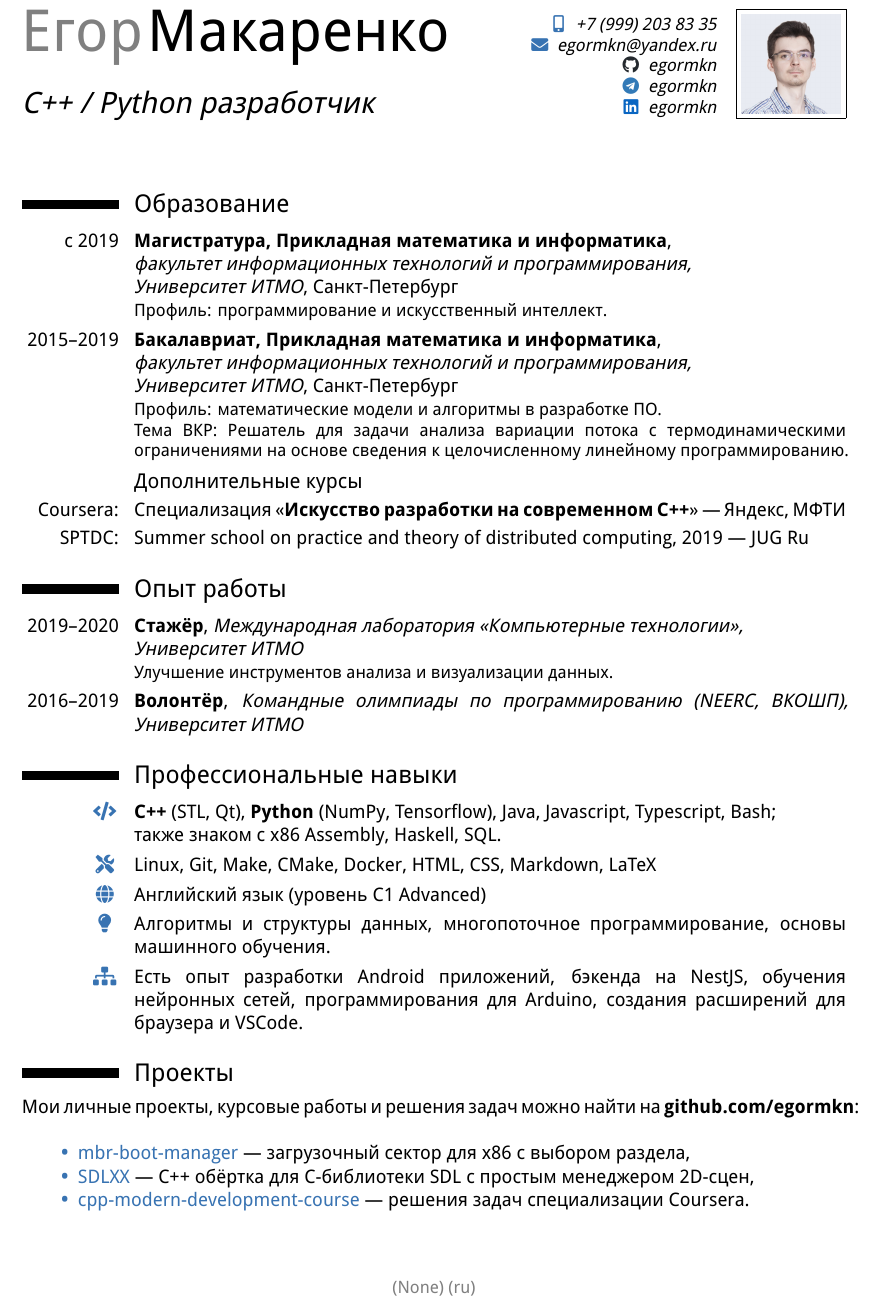
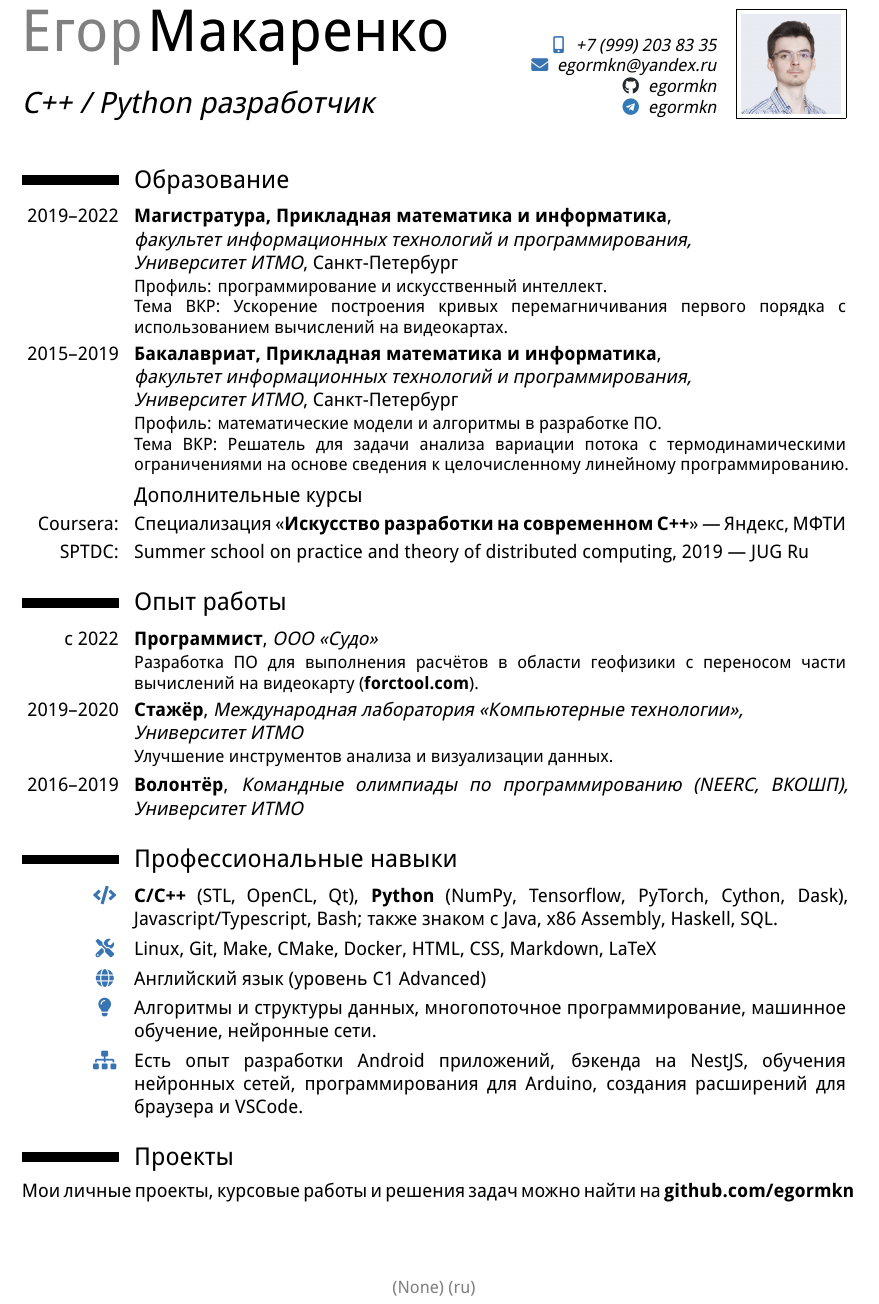
Before and after one commit to egormkn/cv, a LaTeX CV (main.tex): part of the page, cut so that both start at the same text. Compiled offline with XeLaTeX.

Commit message:
Add latest changes

```diff
--- a/main.tex
+++ b/main.tex
@@ -51,7 +51,7 @@
 \email{egormkn@yandex.ru}
 \social[github]{egormkn}
 \social[telegram]{egormkn}
-\social[linkedin]{egormkn}
+% \social[linkedin]{egormkn}
 % \extrainfo{Some info}
 \photo[58pt][0.2pt]{photo}
 
@@ -60,13 +60,16 @@
 %%%%%%%%%%%%%%%%%%%%%%%%%%%%%%%%%%%%%%%%%%%%%%%%%%%%%%%%%%%%%%%%%%%%%%%%%%%%%%%%
 
 \begin{document}
+
 \makecvtitle
+
+\vspace*{-5mm}
 
 \section{%
   \ru{Образование}\en{Education}%
  }
 
-\cventry{\ru{с}\en{since} 2019}{%
+\cventry{2019--2022}{%
   \ru{Магистратура, Прикладная математика и информатика}%
   \en{MSc, Applied Mathematics and Computer Science}%
 }{%
@@ -75,8 +78,8 @@
 }{%
   \ru{Санкт-Петербург}\en{\newline Saint Petersburg}%
 }{}{%
-  \ru{Профиль: программирование и искусственный интеллект.}%
-  \en{Programming and Artificial Intelligence}%
+  \ru{Профиль: программирование и искусственный интеллект. \\ Тема ВКР: Ускорение построения кривых перемагничивания первого порядка с использованием вычислений на видеокартах.}%
+  \en{Programming and Artificial Intelligence \\ Thesis: Accelerated plotting of first-order reversal curves using GPU computing.}%
 }
 
 \cventry{2015--2019}{%
@@ -116,6 +119,16 @@
   \en{Work experience}%
  }
 
+\cventry{\ru{с}\en{since} 2022}{%
+ \ru{Программист}\en{Software developer}%
+}{%
+ \ru{ООО <<Судо>>}%
+ \en{Sudo LLC}%
+}{}{}{%
+ \ru{Разработка ПО для выполнения расчётов в области геофизики с переносом части вычислений на видеокарту (\href{https://forctool.com/}{\textbf{forctool.com}}).}%
+ \en{Developing software for scientific research using GPU computing (\href{https://forctool.com/}{\textbf{forctool.com}}).}%
+}
+
 \cventry{2019--2020}{%
   \ru{Стажёр}\en{Intern}%
 }{%
@@ -139,7 +152,7 @@
  }
 
 \cvitem{\textcolor{color1}{\selectiontext{\ru{Языки программирования}\en{Programming languages}: }{\faCode}}}{%
-  \textbf{C++} (STL, Qt), \textbf{Python} (NumPy, Tensorflow), Java, Javascript, Typescript, Bash; \newline \ru{также знаком с}\en{also familiar with} x86 Assembly, Haskell, SQL.
+  \textbf{C/C++} (STL, OpenCL, Qt), \textbf{Python} (NumPy, Tensorflow, PyTorch, Cython, Dask), Javascript/Typescript, Bash; \ru{также знаком с}\en{also familiar with} Java, x86 Assembly, Haskell, SQL.
 }
 \cvitem{\textcolor{color1}{\selectiontext{\ru{Инструменты}\en{Tools}: }{\faTools}}}{%
   Linux, Git, Make, CMake, Docker, HTML, CSS, Markdown, LaTeX
@@ -149,8 +162,8 @@
   \en{Russian (Native), English (C1 Advanced)}%
 }
 \cvitem{\textcolor{color1}{\selectiontext{\ru{Знания}\en{Knowledge}: }{\faLightbulb}}}{%
-  \ru{Алгоритмы и структуры данных, многопоточное программирование, основы машинного обучения.}%
-  \en{Algorithms and data structures, multithreading, basics of machine learning.}%
+  \ru{Алгоритмы и структуры данных, многопоточное программирование, машинное обучение, нейронные сети.}%
+  \en{Algorithms and data structures, multithreading, machine learning and neural networks.}%
 }
 \cvitem{\textcolor{color1}{\selectiontext{\ru{Опыт}\en{Experience}: }{\faSitemap}}}{%
   \ru{Есть опыт разработки Android приложений, бэкенда на NestJS, обучения нейронных сетей, программирования для Arduino, создания расширений для браузера и VSCode.}%
@@ -161,24 +174,24 @@
   \ru{Проекты}\en{Projects}%
  }\closesection
 
-\ru{Мои личные проекты, курсовые работы и решения задач можно найти на \href{https://github.com/egormkn/}{\textbf{github.com/egormkn}}:
-  \\
-  \begin{itemize}
-    \setlength{\itemindent}{2em}
-    \item \href{https://github.com/egormkn/mbr-boot-manager}{\color{color1} mbr-boot-manager} --- загрузочный сектор для x86 c выбором раздела,
-    \item \href{https://github.com/egormkn/sdlxx}{\color{color1} SDLXX} --- С++ обёртка для C-библиотеки SDL с простым менеджером 2D-сцен,
-    \item \href{https://github.com/egormkn/cpp-modern-development-course}{\color{color1} cpp-modern-development-course} --- решения задач специализации Coursera.
-  \end{itemize}
+\ru{Мои личные проекты, курсовые работы и решения задач можно найти на \href{https://github.com/egormkn/}{\textbf{github.com/egormkn}}
+  % \\
+  % \begin{itemize}
+  %   \setlength{\itemindent}{2em}
+  %   \item \href{https://github.com/egormkn/mbr-boot-manager}{\color{color1} mbr-boot-manager} --- загрузочный сектор для x86 c выбором раздела,
+  %   \item \href{https://github.com/egormkn/sdlxx}{\color{color1} SDLXX} --- С++ обёртка для C-библиотеки SDL с простым менеджером 2D-сцен,
+  %   \item \href{https://github.com/egormkn/cpp-modern-development-course}{\color{color1} cpp-modern-development-course} --- решения задач специализации Coursera.
+  % \end{itemize}
 }%
 \en{
-  My personal projects, courseworks and problem solutions can be found at \href{https://github.com/egormkn/}{\textbf{github.com/egormkn}}:
-  \\
-  \begin{itemize}
-    \setlength{\itemindent}{2em}
-    \item \href{https://github.com/egormkn/mbr-boot-manager}{\color{color1} mbr-boot-manager} --- x86 boot sector with partition selection menu,
-    \item \href{https://github.com/egormkn/sdlxx}{\color{color1} SDLXX} --- С++ wrapper for C library SDL with a simple 2D scene manager,
-    \item \href{https://github.com/egormkn/cpp-modern-development-course}{\color{color1} cpp-modern-development-course} --- solutions for the Coursera specialization.
-  \end{itemize}
+  My personal projects, courseworks and problem solutions can be found at \href{https://github.com/egormkn/}{\textbf{github.com/egormkn}}
+  % \\
+  % \begin{itemize}
+  %   \setlength{\itemindent}{2em}
+  %   \item \href{https://github.com/egormkn/mbr-boot-manager}{\color{color1} mbr-boot-manager} --- x86 boot sector with partition selection menu,
+  %   \item \href{https://github.com/egormkn/sdlxx}{\color{color1} SDLXX} --- С++ wrapper for C library SDL with a simple 2D scene manager,
+  %   \item \href{https://github.com/egormkn/cpp-modern-development-course}{\color{color1} cpp-modern-development-course} --- solutions for the Coursera specialization.
+  % \end{itemize}
 }
 
 \cfoot{\small\textcolor{gray}{\href{https://github.com/egormkn/cv/releases}{\gitFirstTagDescribe\ (\getvariant)}}}
```
